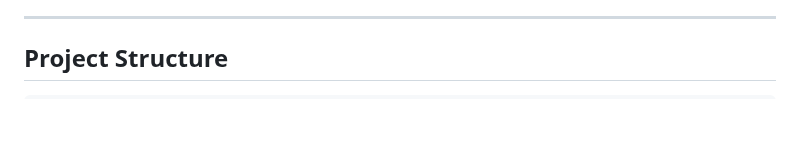
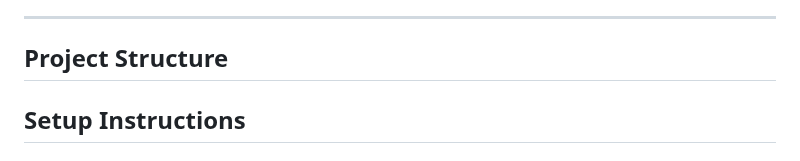
Before and after one commit to Anu0408/Home-Price-Prediction, a Markdown page: README.md, the part around one of its changes. Drawn GitHub-style; blank space fills up the shorter version.

```diff
--- a/README.md
+++ b/README.md
@@ -60,4 +60,5 @@ This project is a **real-time, end-to-end machine learning application** that pr
 
 
 
+## **Setup Instructions**
 
```
Also changed, not shown: other parts of README.md (+99 -0 lines).
